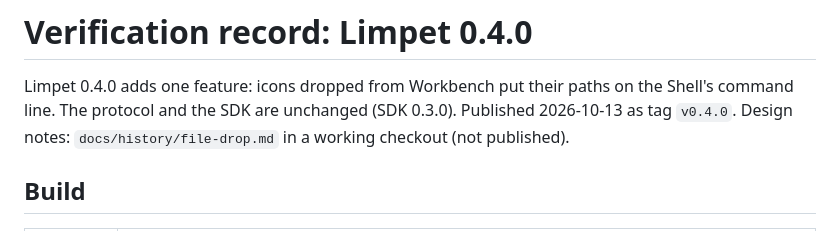
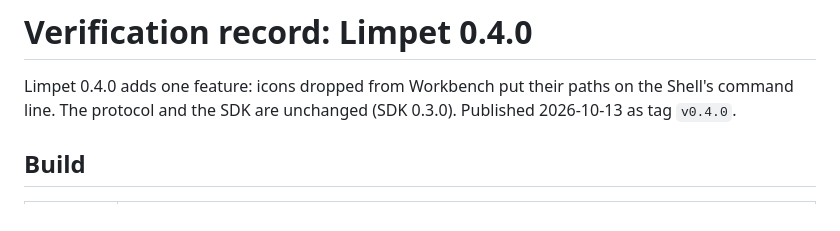
Before and after one commit to tomaszstaniak/limpet, a Markdown page: doc/verification-0.4.0.md, the part around the change. Rendered like a GitHub page.

Commit message:
Verification 0.4.0: drop the pointer to private notes

```diff
--- a/doc/verification-0.4.0.md
+++ b/doc/verification-0.4.0.md
@@ -2,8 +2,7 @@
 
 Limpet 0.4.0 adds one feature: icons dropped from Workbench put their paths
 on the Shell's command line. The protocol and the SDK are unchanged
-(SDK 0.3.0). Published 2026-10-13 as tag `v0.4.0`. Design notes:
-`docs/history/file-drop.md` in a working checkout (not published).
+(SDK 0.3.0). Published 2026-10-13 as tag `v0.4.0`.
 
 ## Build
 
```
